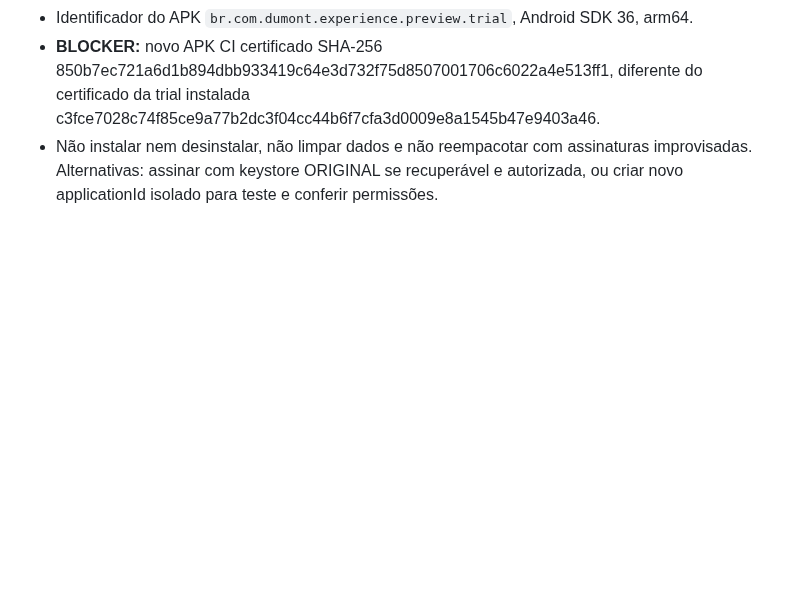
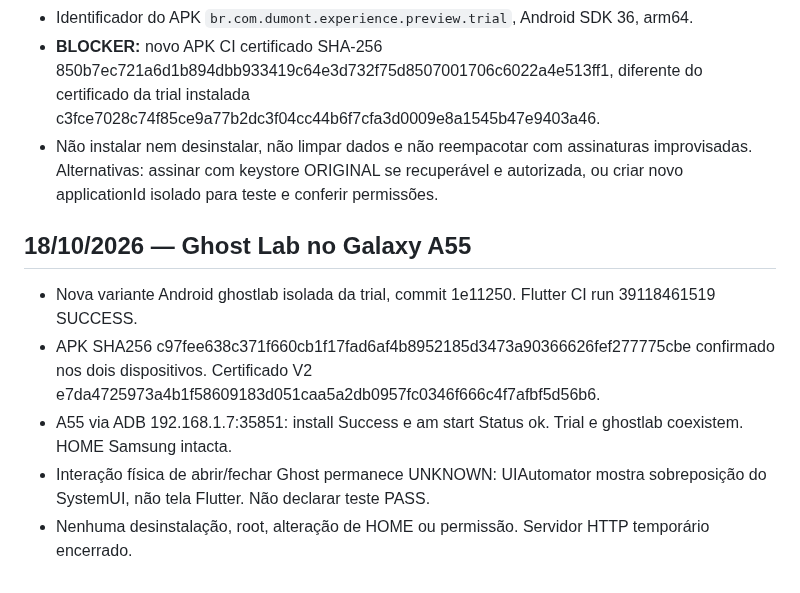
Before and after one commit to marcellosouzaoff/dumont-os, a Markdown page: docs/RELATORIO_SESSAO.md, the part around the change. GitHub-like rendering; blank space fills up the shorter version.

Commit message:
docs(dumont): record isolated Ghost Lab installation on A55

```diff
--- a/docs/RELATORIO_SESSAO.md
+++ b/docs/RELATORIO_SESSAO.md
@@ -505,3 +505,11 @@ Conferir árvore pública, licenças de imagens e README; fechar gate pré-códi
 - Identificador do APK `br.com.dumont.experience.preview.trial`, Android SDK 36, arm64.
 - **BLOCKER:** novo APK CI certificado SHA-256 850b7ec721a6d1b894dbb933419c64e3d732f75d8507001706c6022a4e513ff1, diferente do certificado da trial instalada c3fce7028c74f85ce9a77b2dc3f04cc44b6f7cfa3d0009e8a1545b47e9403a46.
 - Não instalar nem desinstalar, não limpar dados e não reempacotar com assinaturas improvisadas. Alternativas: assinar com keystore ORIGINAL se recuperável e autorizada, ou criar novo applicationId isolado para teste e conferir permissões.
+
+## 18/10/2026 — Ghost Lab no Galaxy A55
+
+- Nova variante Android ghostlab isolada da trial, commit 1e11250. Flutter CI run 39118461519 SUCCESS.
+- APK SHA256 c97fee638c371f660cb1f17fad6af4b8952185d3473a90366626fef277775cbe confirmado nos dois dispositivos. Certificado V2 e7da4725973a4b1f58609183d051caa5a2db0957fc0346f666c4f7afbf5d56b6.
+- A55 via ADB 192.168.1.7:35851: install Success e am start Status ok. Trial e ghostlab coexistem. HOME Samsung intacta.
+- Interação física de abrir/fechar Ghost permanece UNKNOWN: UIAutomator mostra sobreposição do SystemUI, não tela Flutter. Não declarar teste PASS.
+- Nenhuma desinstalação, root, alteração de HOME ou permissão. Servidor HTTP temporário encerrado.
```
